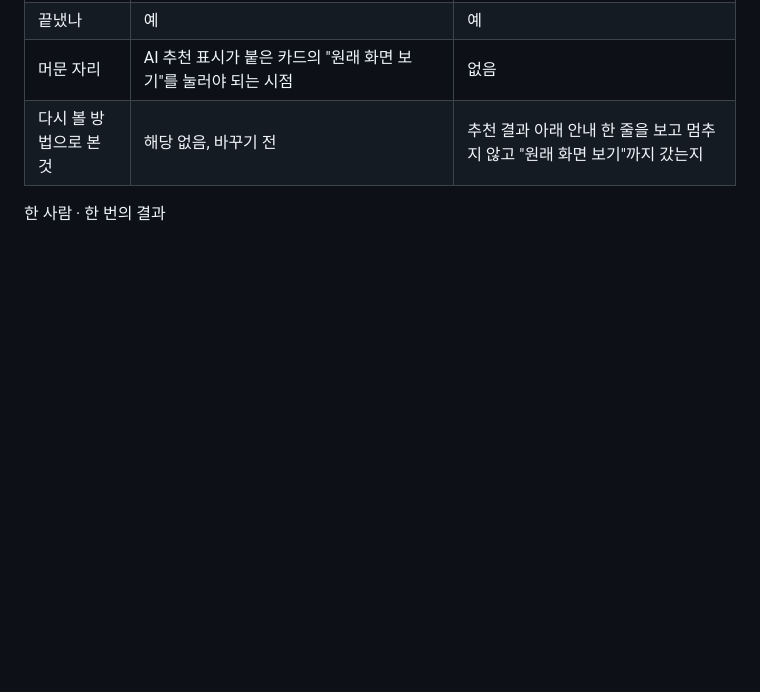
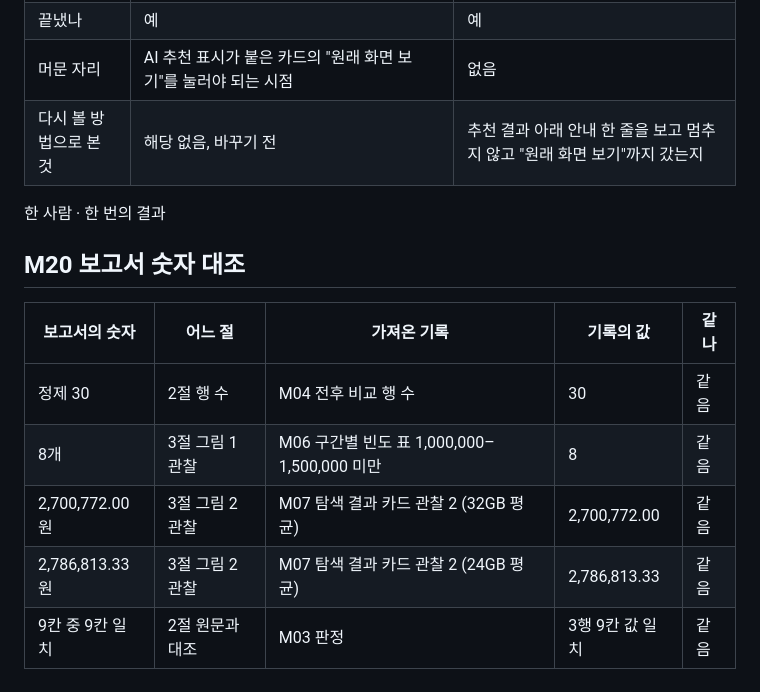
Before and after one commit to eunbel22/mini_project_3_goat, a Markdown page: notes.md, the part around the change. GitHub-like rendering; blank space fills up the shorter version.

```diff
--- a/notes.md
+++ b/notes.md
@@ -477,3 +477,13 @@ AI 방식 : Gemini 무료 API · 화면이 직접 부름
 | 다시 볼 방법으로 본 것 | 해당 없음, 바꾸기 전 | 추천 결과 아래 안내 한 줄을 보고 멈추지 않고 "원래 화면 보기"까지 갔는지 |
 
 한 사람 · 한 번의 결과
+
+## M20 보고서 숫자 대조
+
+| 보고서의 숫자 | 어느 절 | 가져온 기록 | 기록의 값 | 같나 |
+|---|---|---|---|---|
+| 정제 30 | 2절 행 수 | M04 전후 비교 행 수 | 30 | 같음 |
+| 8개 | 3절 그림 1 관찰 | M06 구간별 빈도 표 1,000,000–1,500,000 미만 | 8 | 같음 |
+| 2,700,772.00원 | 3절 그림 2 관찰 | M07 탐색 결과 카드 관찰 2 (32GB 평균) | 2,700,772.00 | 같음 |
+| 2,786,813.33원 | 3절 그림 2 관찰 | M07 탐색 결과 카드 관찰 2 (24GB 평균) | 2,786,813.33 | 같음 |
+| 9칸 중 9칸 일치 | 2절 원문과 대조 | M03 판정 | 3행 9칸 값 일치 | 같음 |
```
Also changed, not shown: REPORT.md (added, +45 -0 lines).
